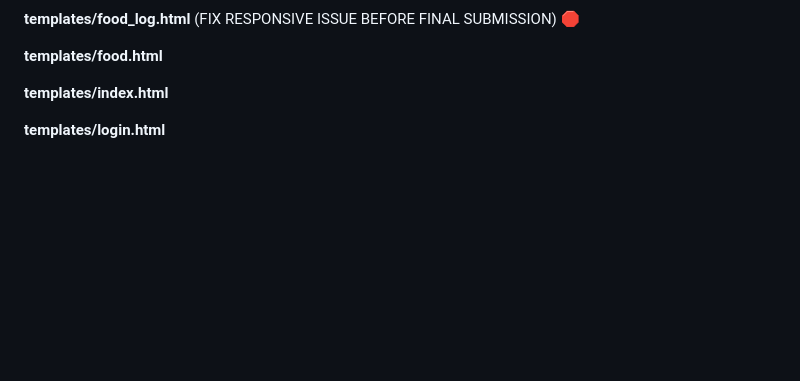
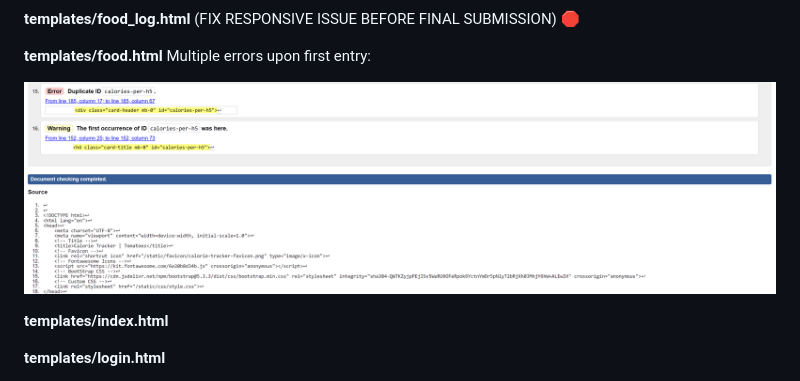
Before and after one commit to JamieBennett-Dev/Calorie-Tracker, a Markdown page: README.md, the part around the change. GitHub-like rendering; pictures changed too: static/images/ct-htmlfoodvalidation.png (added); blank space fills up the shorter version.

```diff
--- a/README.md
+++ b/README.md
@@ -170,7 +170,9 @@ The result is a thoughtfully curated color palette that enriches the design with
 
 **templates/food_log.html** (FIX RESPONSIVE ISSUE BEFORE FINAL SUBMISSION) 🛑
 
-**templates/food.html**
+**templates/food.html** Multiple errors upon first entry:
+
+![Screenshot](static/images/ct-htmlfoodvalidation.png)
 
 **templates/index.html**
 
```
Also changed, not shown: 1 other file.
